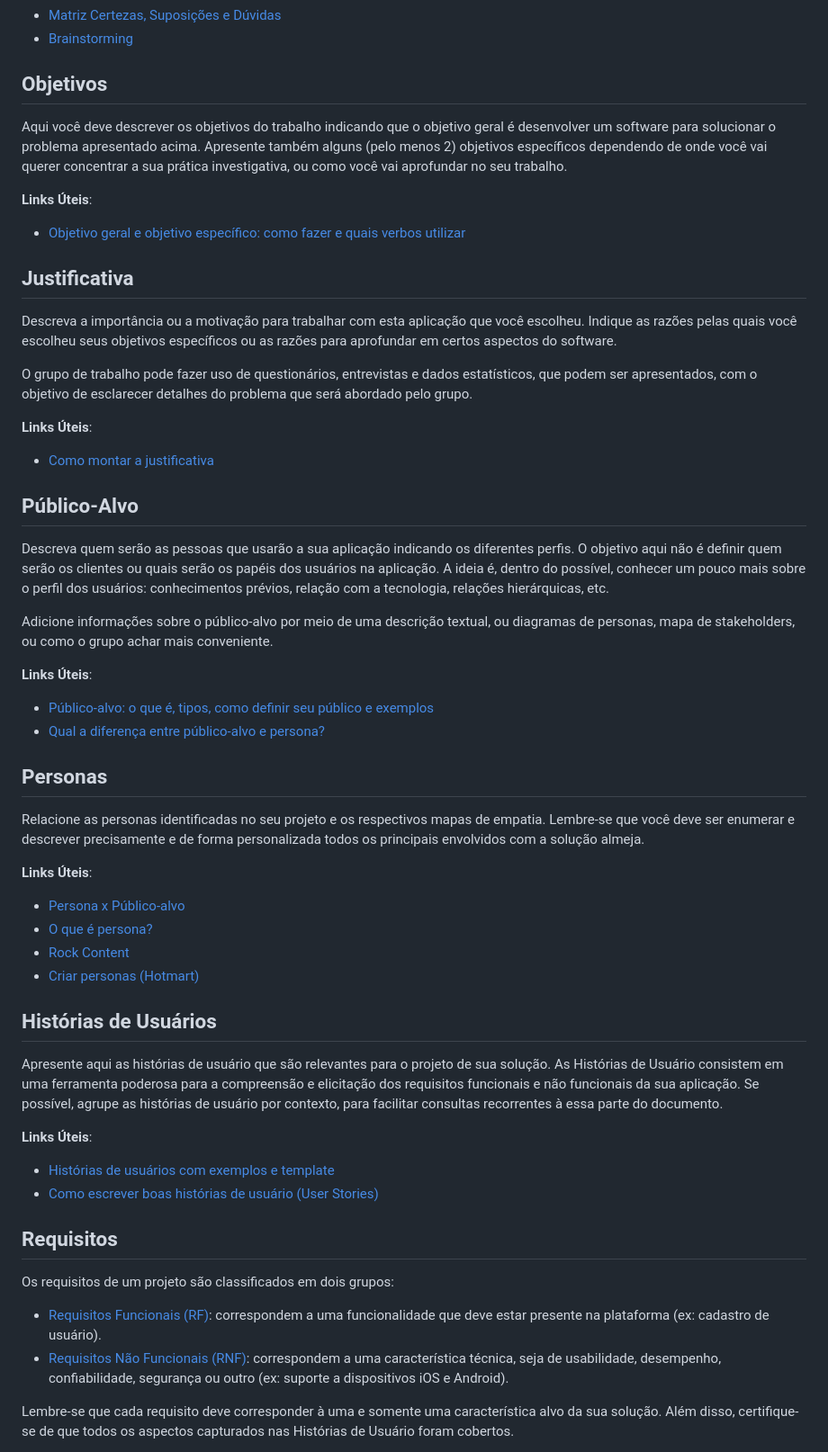
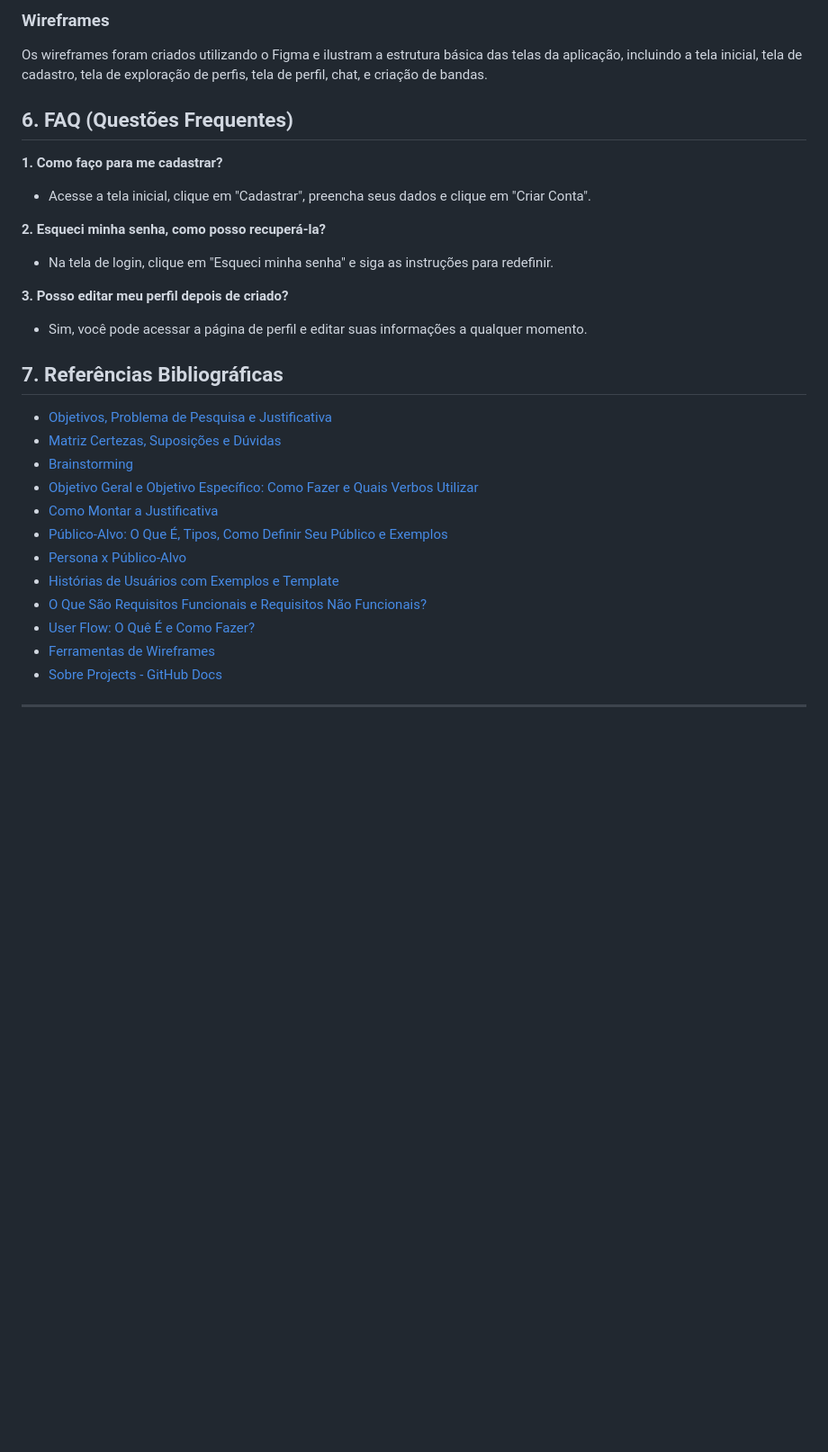
Before and after one commit to ICEI-PUC-Minas-CC-TI/plmg-cc-ti2-2024-1-g16-centraldomusico, a Markdown page: Documentação/README.md, the part around one of its changes. Shown at 90% size. Drawn GitHub-style; blank space fills up the shorter version.

```diff
--- a/Documentação/README.md
+++ b/Documentação/README.md
@@ -30,63 +64,32 @@ Nesse momento, o grupo pode optar por fazer uso de ferramentas como Design Think
+### Wireframes
+
+Os wireframes foram criados utilizando o Figma e ilustram a estrutura básica das telas da aplicação, incluindo a tela inicial, tela de cadastro, tela de exploração de perfis, tela de perfil, chat, e criação de bandas.
+
+## 6. FAQ (Questões Frequentes)
+
+**1. Como faço para me cadastrar?**
+   - Acesse a tela inicial, clique em "Cadastrar", preencha seus dados e clique em "Criar Conta".
+
+**2. Esqueci minha senha, como posso recuperá-la?**
+   - Na tela de login, clique em "Esqueci minha senha" e siga as instruções para redefinir.
+
+**3. Posso editar meu perfil depois de criado?**
+   - Sim, você pode acessar a página de perfil e editar suas informações a qualquer momento.
+
+## 7. Referências Bibliográficas
+
+- [Objetivos, Problema de Pesquisa e Justificativa](https://medium.com/@versioparole/objetivos-problema-de-pesquisa-e-justificativa-c98c8233b9c3)
 - [Matriz Certezas, Suposições e Dúvidas](https://medium.com/educa%C3%A7%C3%A3o-fora-da-caixa/matriz-certezas-suposi%C3%A7%C3%B5es-e-d%C3%BAvidas-fa2263633655)
 - [Brainstorming](https://www.euax.com.br/2018/09/brainstorming/)
+- [Objetivo Geral e Objetivo Específico: Como Fazer e Quais Verbos Utilizar](https://blog.mettzer.com/diferenca-entre-objetivo-geral-e-objetivo-especifico/)
+- [Como Montar a Justificativa](https://guiadamonografia.com.br/como-montar-justificativa-do-tcc/)
+- [Público-Alvo: O Que É, Tipos, Como Definir Seu Público e Exemplos](https://klickpages.com.br/blog/publico-alvo-o-que-e/)
+- [Persona x Público-Alvo](https://flammo.com.br/blog/persona-e-publico-alvo-qual-a-diferenca/)
+- [Histórias de Usuários com Exemplos e Template](https://www.atlassian.com/br/agile/project-management/user-stories)
+- [O Que São Requisitos Funcionais e Requisitos Não Funcionais?](https://codificar.com.br/requisitos-funcionais-nao-funcionais/)
+- [User Flow: O Quê É e Como Fazer?](https://medium.com/7bits/fluxo-de-usu%C3%A1rio-user-flow-o-que-%C3%A9-como-fazer-79d965872534)
+- [Ferramentas de Wireframes](https://rockcontent.com/blog/wireframes/)
+- [Sobre Projects - GitHub Docs](https://docs.github.com/pt/issues/planning-and-tracking-with-projects/learning-about-projects/about-projects)
 
-## Objetivos
+---
 
-Aqui você deve descrever os objetivos do trabalho indicando que o objetivo geral é desenvolver um software para solucionar o problema apresentado acima. Apresente também alguns (pelo menos 2) objetivos específicos dependendo de onde você vai querer concentrar a sua prática investigativa, ou como você vai aprofundar no seu trabalho.
-
-**Links Úteis**:
-
-- [Objetivo geral e objetivo específico: como fazer e quais verbos utilizar](https://blog.mettzer.com/diferenca-entre-objetivo-geral-e-objetivo-especifico/)
-
-## Justificativa
-
-Descreva a importância ou a motivação para trabalhar com esta aplicação que você escolheu. Indique as razões pelas quais você escolheu seus objetivos específicos ou as razões para aprofundar em certos aspectos do software.
-
-O grupo de trabalho pode fazer uso de questionários, entrevistas e dados estatísticos, que podem ser apresentados, com o objetivo de esclarecer detalhes do problema que será abordado pelo grupo.
-
-**Links Úteis**:
-
-- [Como montar a justificativa](https://guiadamonografia.com.br/como-montar-justificativa-do-tcc/)
-
-## Público-Alvo
-
-Descreva quem serão as pessoas que usarão a sua aplicação indicando os diferentes perfis. O objetivo aqui não é definir quem serão os clientes ou quais serão os papéis dos usuários na aplicação. A ideia é, dentro do possível, conhecer um pouco mais sobre o perfil dos usuários: conhecimentos prévios, relação com a tecnologia, relações hierárquicas, etc.
-
-Adicione informações sobre o público-alvo por meio de uma descrição textual, ou diagramas de personas, mapa de stakeholders, ou como o grupo achar mais conveniente.
-
-**Links Úteis**:
-
-- [Público-alvo: o que é, tipos, como definir seu público e exemplos](https://klickpages.com.br/blog/publico-alvo-o-que-e/)
-- [Qual a diferença entre público-alvo e persona?](https://rockcontent.com/blog/diferenca-publico-alvo-e-persona/)
-
-## Personas
-
-Relacione as personas identificadas no seu projeto e os respectivos mapas de empatia. Lembre-se que você deve ser enumerar e descrever precisamente e de forma personalizada todos os principais envolvidos com a solução almeja.
-
-**Links Úteis**:
-
-- [Persona x Público-alvo](https://flammo.com.br/blog/persona-e-publico-alvo-qual-a-diferenca/)
-- [O que é persona?](https://resultadosdigitais.com.br/blog/persona-o-que-e/)
-- [Rock Content](https://rockcontent.com/blog/personas/)
-- [Criar personas (Hotmart)](https://blog.hotmart.com/pt-br/como-criar-persona-negocio/)
-
-## Histórias de Usuários
-
-Apresente aqui as histórias de usuário que são relevantes para o projeto de sua solução. As Histórias de Usuário consistem em uma ferramenta poderosa para a compreensão e elicitação dos requisitos funcionais e não funcionais da sua aplicação. Se possível, agrupe as histórias de usuário por contexto, para facilitar consultas recorrentes à essa parte do documento.
-
-**Links Úteis**:
-
-- [Histórias de usuários com exemplos e template](https://www.atlassian.com/br/agile/project-management/user-stories)
-- [Como escrever boas histórias de usuário (User Stories)](https://medium.com/vertice/como-escrever-boas-users-stories-hist%C3%B3rias-de-usu%C3%A1rios-b29c75043fac)
-
-## Requisitos
-
-Os requisitos de um projeto são classificados em dois grupos:
-
-- [Requisitos Funcionais (RF)](https://pt.wikipedia.org/wiki/Requisito_funcional):
-  correspondem a uma funcionalidade que deve estar presente na plataforma (ex: cadastro de usuário).
-- [Requisitos Não Funcionais (RNF)](https://pt.wikipedia.org/wiki/Requisito_n%C3%A3o_funcional):
-  correspondem a uma característica técnica, seja de usabilidade, desempenho, confiabilidade, segurança ou outro (ex: suporte a dispositivos iOS e Android).
-
-Lembre-se que cada requisito deve corresponder à uma e somente uma característica alvo da sua solução. Além disso, certifique-se de que todos os aspectos capturados nas Histórias de Usuário foram cobertos.
-
```
Also changed, not shown: other parts of Documentação/README.md (+51 -51 lines).
